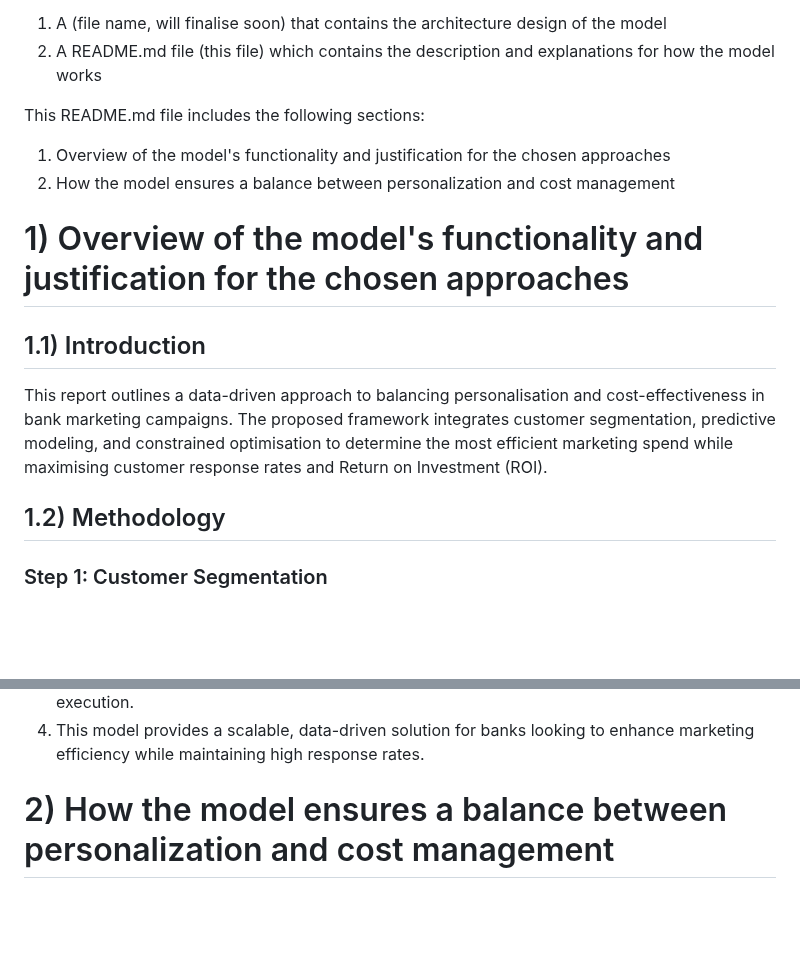
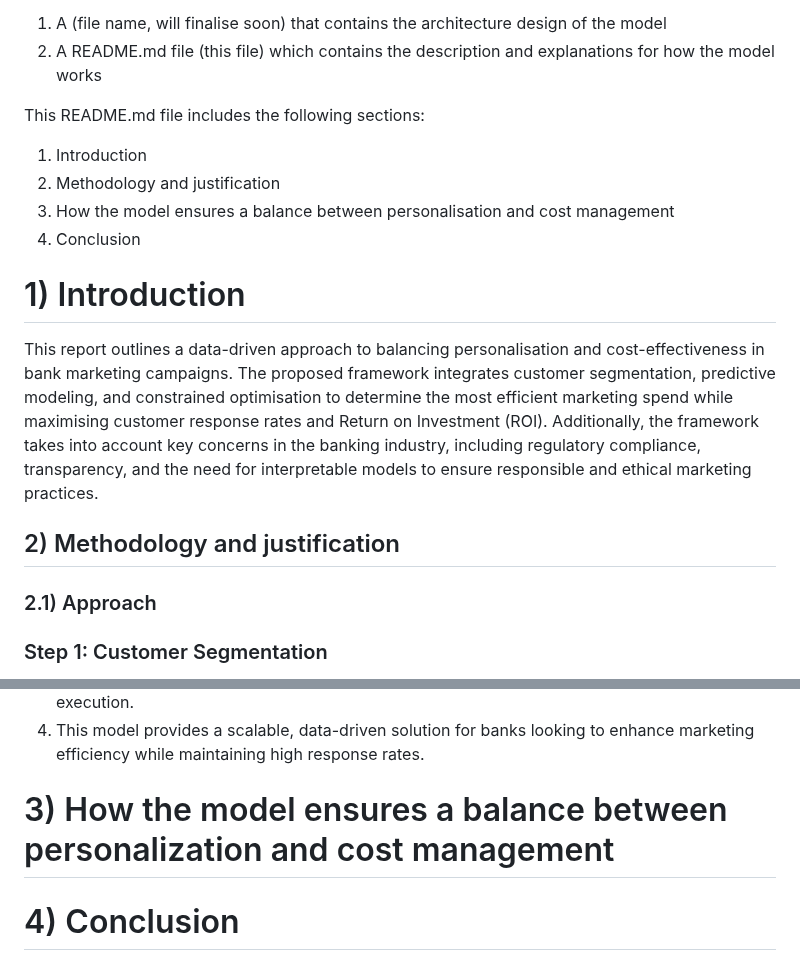
Before and after one commit to Yihe-Harry/DSA3101-Group-Project, a Markdown page: GrpB_models/B4_ZhiSherng/README.md, 2 parts joined by grey strips. Rendered like a GitHub page; blank space fills up the shorter version.

```diff
--- a/GrpB_models/B4_ZhiSherng/README.md
+++ b/GrpB_models/B4_ZhiSherng/README.md
@@ -6,14 +6,16 @@ This folder contains the relevant documents and explanations relating to Cost-Ef
 
 This README.md file includes the following sections:
 
-1. Overview of the model's functionality and justification for the chosen approaches
-2. How the model ensures a balance between personalization and cost management
+1. Introduction
+2. Methodology and justification
+3. How the model ensures a balance between personalisation and cost management
+4. Conclusion
 
-# 1)	Overview of the model's functionality and justification for the chosen approaches
-## 1.1) Introduction
-This report outlines a data-driven approach to balancing personalisation and cost-effectiveness in bank marketing campaigns. The proposed framework integrates customer segmentation, predictive modeling, and constrained optimisation to determine the most efficient marketing spend while maximising customer response rates and Return on Investment (ROI).
+# 1) Introduction
+This report outlines a data-driven approach to balancing personalisation and cost-effectiveness in bank marketing campaigns. The proposed framework integrates customer segmentation, predictive modeling, and constrained optimisation to determine the most efficient marketing spend while maximising customer response rates and Return on Investment (ROI). Additionally, the framework takes into account key concerns in the banking industry, including regulatory compliance, transparency, and the need for interpretable models to ensure responsible and ethical marketing practices.
 
-## 1.2) Methodology
+## 2) Methodology and justification
+### 2.1) Approach
 ### Step 1: Customer Segmentation
 
 To better understand customer behaviour, an initial segmentation is performed using unsupervised learning techniques such as K-Means clustering, DBSCAN, or Autoencoders. This step helps group customers based on demographics, transaction patterns, engagement history, and economic conditions.
@@ -77,4 +84,10 @@ By integrating predictive analytics with cost-aware optimisation, the proposed a
 3. Business constraints (budget, regulations, customer fatigue) are respected in campaign execution.
 4. This model provides a scalable, data-driven solution for banks looking to enhance marketing efficiency while maintaining high response rates.
 
-# 2)	How the model ensures a balance between personalization and cost management
+# 3)	How the model ensures a balance between personalization and cost management
+
+
+
+
+
+# 4) Conclusion
```
Also changed, not shown: other parts of GrpB_models/B4_ZhiSherng/README.md (+23 -18 lines).
